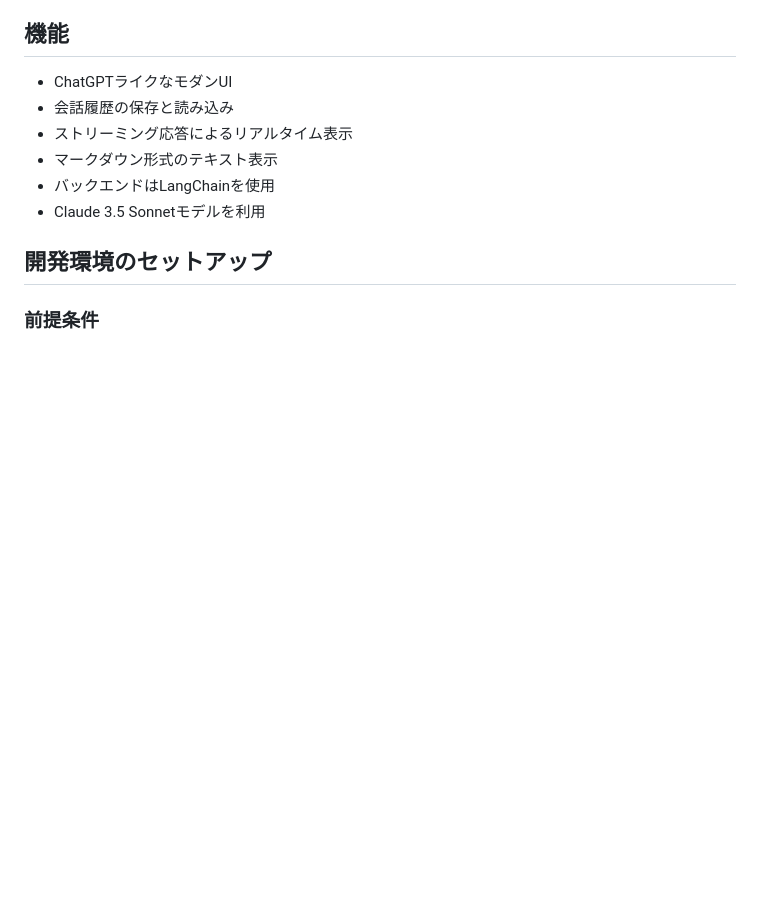
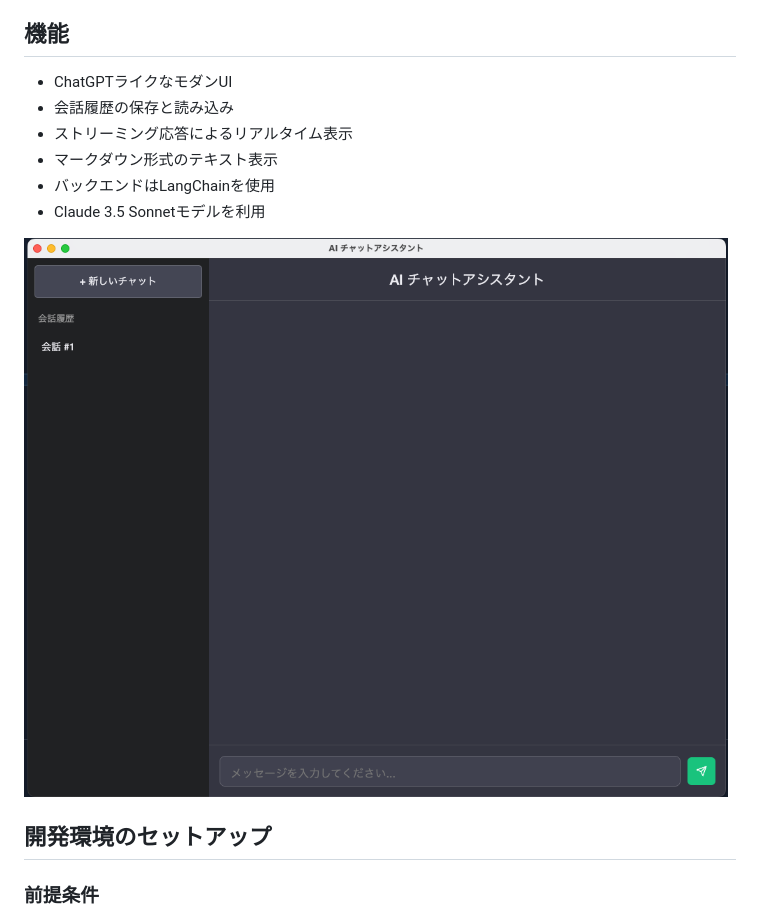
Before and after one commit to Accord33/myMCPClient, a Markdown page: README.md, the part around the change. GitHub-like rendering; pictures changed too: window.png (added); blank space fills up the shorter version.

Commit message:
画像の追加

```diff
--- a/README.md
+++ b/README.md
@@ -9,6 +9,8 @@ Electronを使用したデスクトップAIチャットアプリケーション
 - マークダウン形式のテキスト表示
 - バックエンドはLangChainを使用
 - Claude 3.5 Sonnetモデルを利用
+
+![window.png](window.png)
 
 ## 開発環境のセットアップ
 
```
